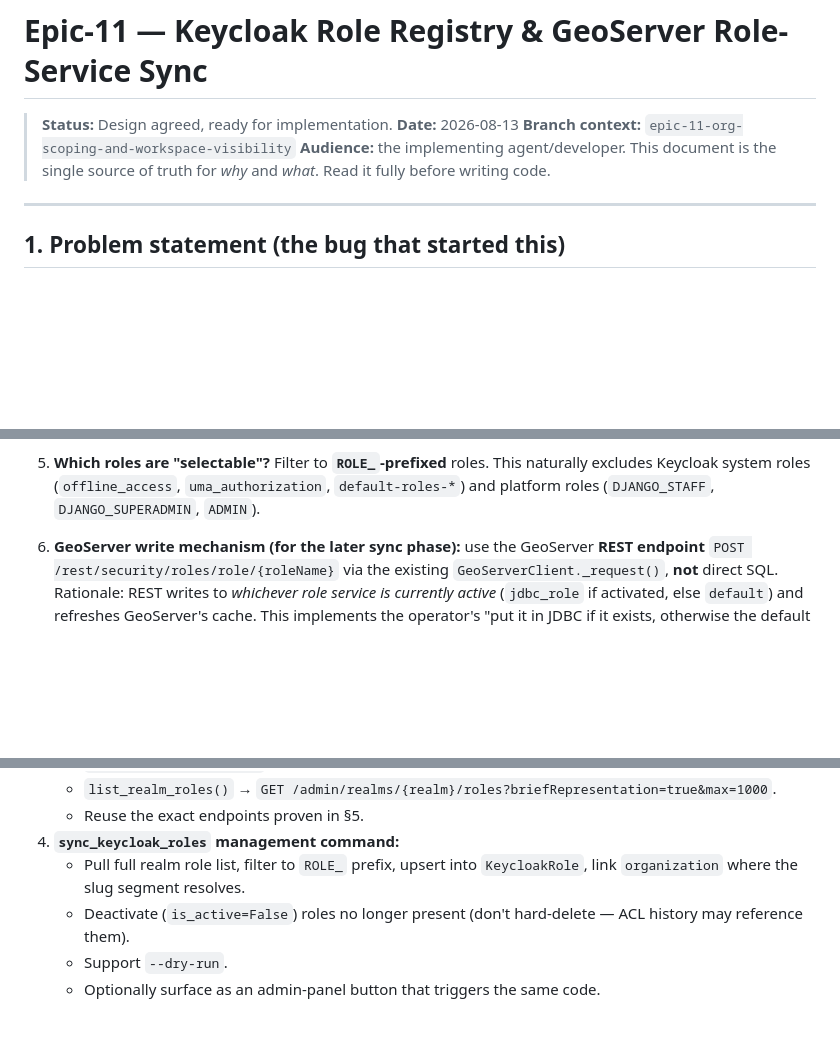
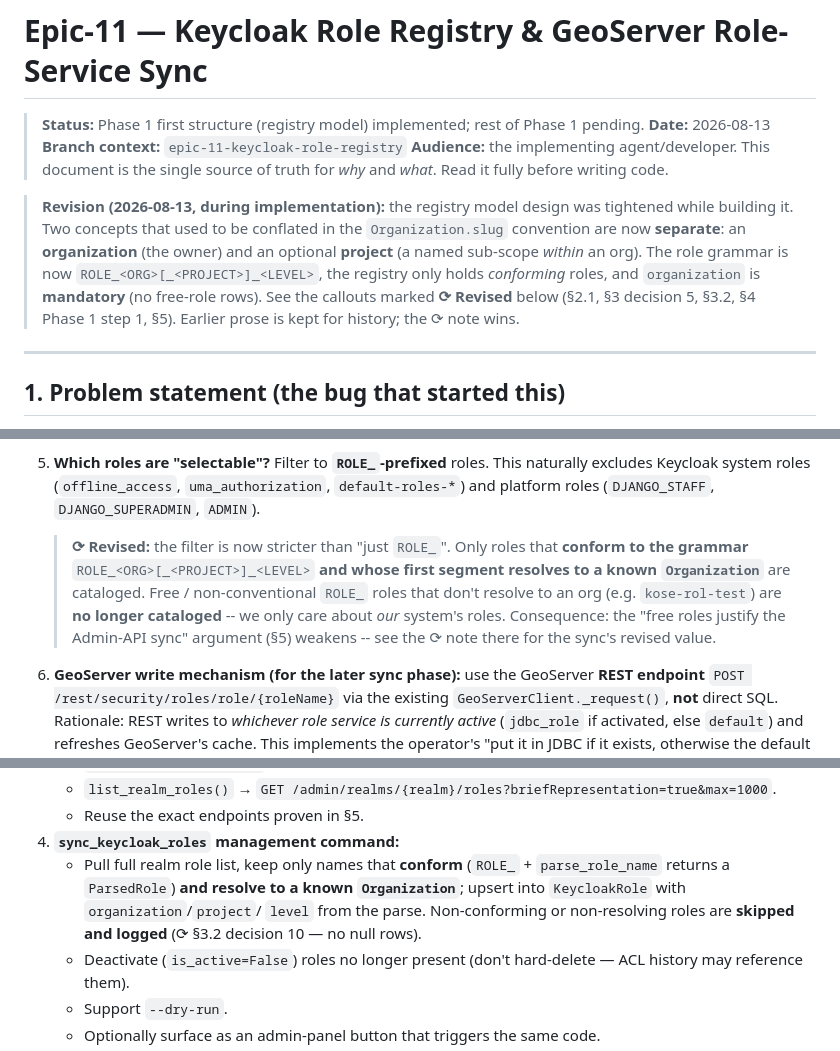
Before and after one commit to digitalcityscience/TOSCA-Backend, a Markdown page: docs/development/epic-11-role-registry-and-geoserver-role-sync.md, 3 parts joined by grey strips. Rendered like a GitHub page; blank space fills up the shorter version.

```diff
--- a/docs/development/epic-11-role-registry-and-geoserver-role-sync.md
+++ b/docs/development/epic-11-role-registry-and-geoserver-role-sync.md
@@ -1,10 +1,20 @@
 # Epic-11 — Keycloak Role Registry & GeoServer Role-Service Sync
 
-> **Status:** Design agreed, ready for implementation.
+> **Status:** Phase 1 first structure (registry model) implemented; rest of
+> Phase 1 pending.
 > **Date:** 2026-08-13
-> **Branch context:** `epic-11-org-scoping-and-workspace-visibility`
+> **Branch context:** `epic-11-keycloak-role-registry`
 > **Audience:** the implementing agent/developer. This document is the single
 > source of truth for *why* and *what*. Read it fully before writing code.
+
+> **Revision (2026-08-13, during implementation):** the registry model design
+> was tightened while building it. Two concepts that used to be conflated in the
+> `Organization.slug` convention are now **separate**: an **organization** (the
+> owner) and an optional **project** (a named sub-scope *within* an org). The
+> role grammar is now `ROLE_<ORG>[_<PROJECT>]_<LEVEL>`, the registry only holds
+> *conforming* roles, and `organization` is **mandatory** (no free-role rows).
+> See the callouts marked **⟳ Revised** below (§2.1, §3 decision 5, §3.2, §4
+> Phase 1 step 1, §5). Earlier prose is kept for history; the ⟳ note wins.
 
 ---
 
@@ -125,6 +143,13 @@ registry, so it is not selectable/visible in the Role Service UI. This is a
    This naturally excludes Keycloak system roles (`offline_access`,
    `uma_authorization`, `default-roles-*`) and platform roles
    (`DJANGO_STAFF`, `DJANGO_SUPERADMIN`, `ADMIN`).
+   > **⟳ Revised:** the filter is now stricter than "just `ROLE_`". Only roles
+   > that **conform to the grammar** `ROLE_<ORG>[_<PROJECT>]_<LEVEL>` **and whose
+   > first segment resolves to a known `Organization`** are cataloged. Free /
+   > non-conventional `ROLE_` roles that don't resolve to an org (e.g.
+   > `kose-rol-test`) are **no longer cataloged** -- we only care about *our*
+   > system's roles. Consequence: the "free roles justify the Admin-API sync"
+   > argument (§5) weakens -- see the ⟳ note there for the sync's revised value.
 
 6. **GeoServer write mechanism (for the later sync phase):** use the GeoServer
    **REST endpoint** `POST /rest/security/roles/role/{roleName}` via the
@@ -183,8 +255,11 @@ registry, so it is not selectable/visible in the Role Service UI. This is a
    - `list_realm_roles()` → `GET /admin/realms/{realm}/roles?briefRepresentation=true&max=1000`.
    - Reuse the exact endpoints proven in §5.
 4. **`sync_keycloak_roles` management command:**
-   - Pull full realm role list, filter to `ROLE_` prefix, upsert into
-     `KeycloakRole`, link `organization` where the slug segment resolves.
+   - Pull full realm role list, keep only names that **conform** (`ROLE_` +
+     `parse_role_name` returns a `ParsedRole`) **and resolve to a known
+     `Organization`**; upsert into `KeycloakRole` with `organization`/`project`/
+     `level` from the parse. Non-conforming or non-resolving roles are **skipped
+     and logged** (⟳ §3.2 decision 10 — no null rows).
    - Deactivate (`is_active=False`) roles no longer present (don't hard-delete —
      ACL history may reference them).
    - Support `--dry-run`.
```
Also changed, not shown: other parts of docs/development/epic-11-role-registry-and-geoserver-role-sync.md (+63 -2 lines).
